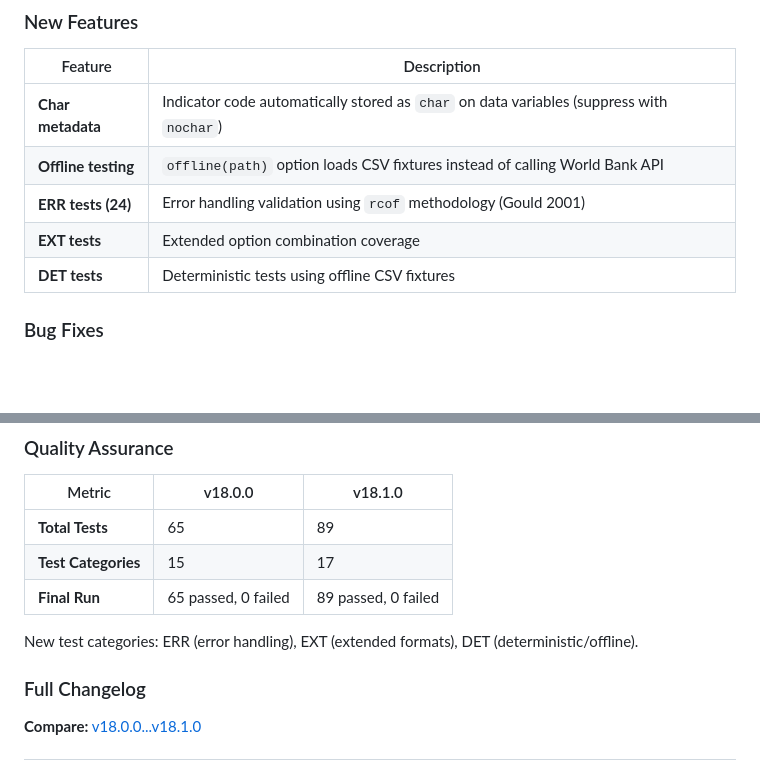
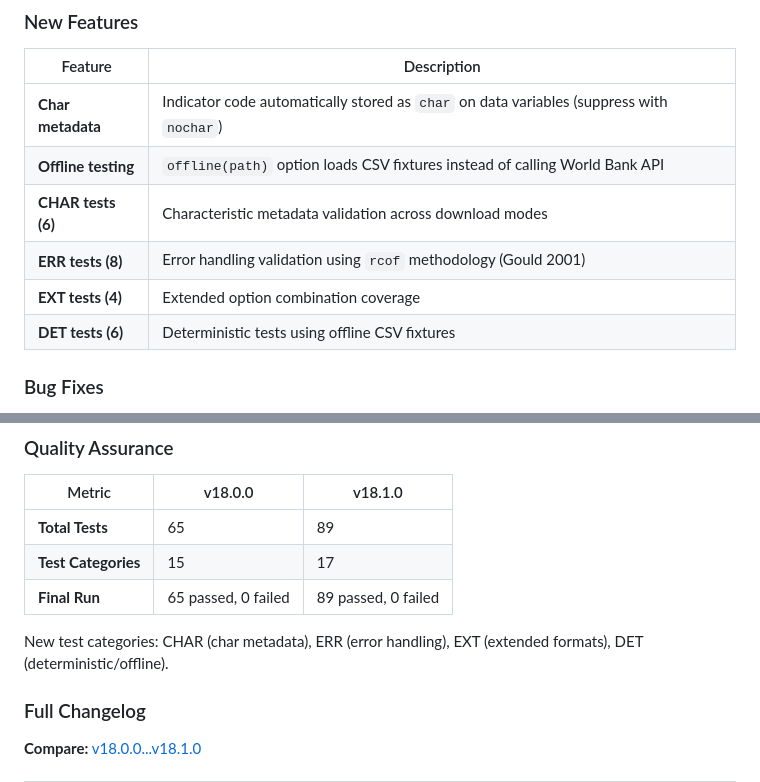
Before and after one commit to jpazvd/wbopendata, a Markdown page: RELEASE_NOTES.md, 2 parts joined by grey strips. Rendered like a GitHub page; blank space fills up the shorter version.

Commit message:
fix: correct ERR test count and add CHAR to new categories in release notes
- ERR tests: 24 → 8 (24 was total new tests, not ERR count)
- Add CHAR (6 tests) to new test categories list

Co-Authored-By: Claude Opus 4.6 <noreply@anthropic.com>

```diff
--- a/RELEASE_NOTES.md
+++ b/RELEASE_NOTES.md
@@ -22,9 +22,10 @@ This release adds **variable-level char metadata** (indicator code stored as Sta
 | ------- | ----------- |
 | **Char metadata** | Indicator code automatically stored as `char` on data variables (suppress with `nochar`) |
 | **Offline testing** | `offline(path)` option loads CSV fixtures instead of calling World Bank API |
-| **ERR tests (24)** | Error handling validation using `rcof` methodology (Gould 2001) |
-| **EXT tests** | Extended option combination coverage |
-| **DET tests** | Deterministic tests using offline CSV fixtures |
+| **CHAR tests (6)** | Characteristic metadata validation across download modes |
+| **ERR tests (8)** | Error handling validation using `rcof` methodology (Gould 2001) |
+| **EXT tests (4)** | Extended option combination coverage |
+| **DET tests (6)** | Deterministic tests using offline CSV fixtures |
 
 ### Bug Fixes
 
@@ -47,7 +48,7 @@ The following options now display user-facing deprecation warnings:
 | **Test Categories** | 15 | 17 |
 | **Final Run** | 65 passed, 0 failed | 89 passed, 0 failed |
 
-New test categories: ERR (error handling), EXT (extended formats), DET (deterministic/offline).
+New test categories: CHAR (char metadata), ERR (error handling), EXT (extended formats), DET (deterministic/offline).
 
 ### Full Changelog
 
```
